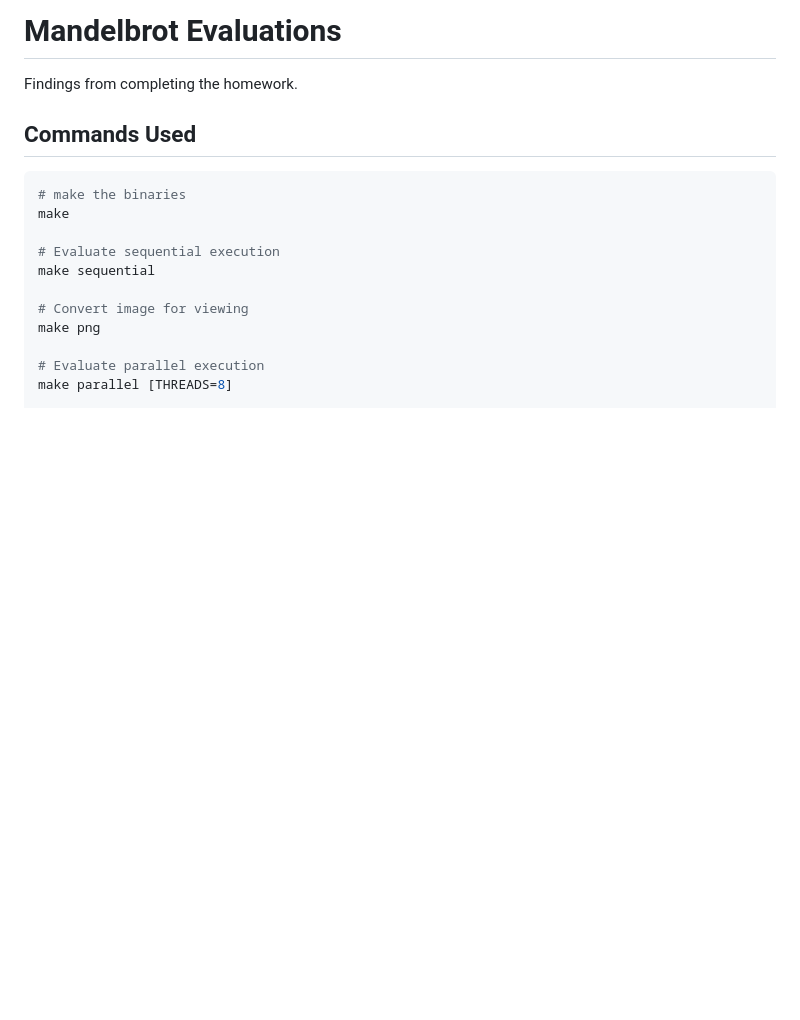
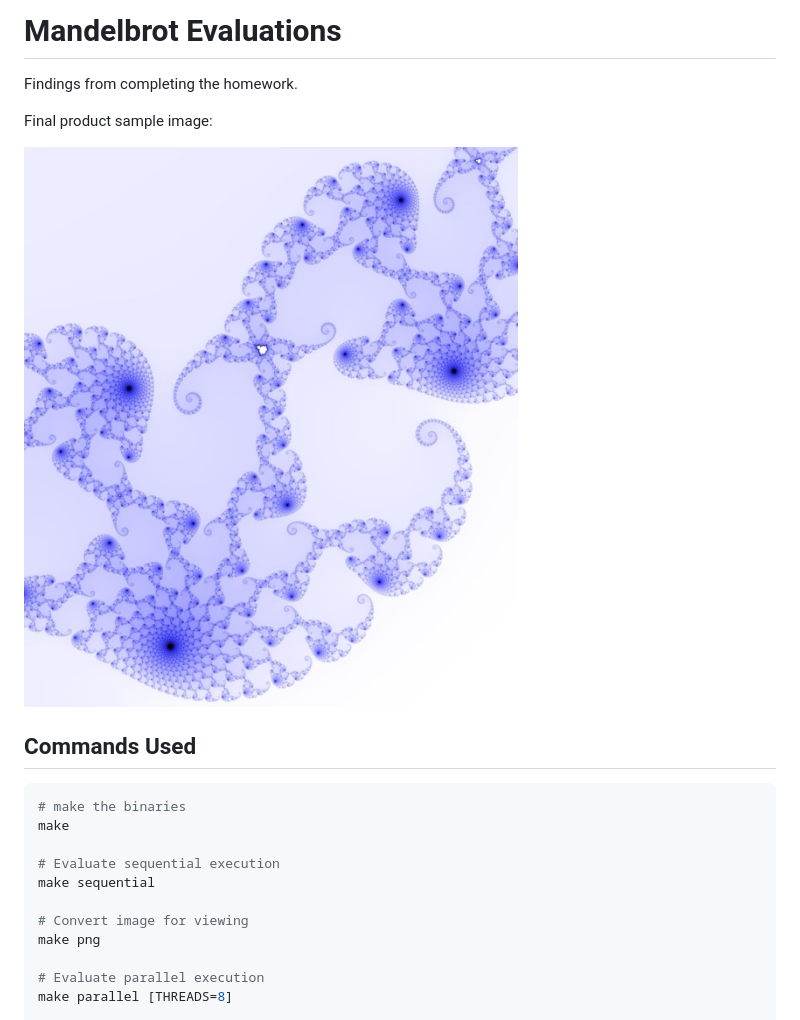
Before and after one commit to frozenfrank/byte-bin, a Markdown page: RESULTS.md, the part around the change. Drawn GitHub-style; pictures changed too: sample_mandelbrot_medium.jpeg (added); blank space fills up the shorter version.

Commit message:
Include a downsized sample image for startup

```diff
--- a/RESULTS.md
+++ b/RESULTS.md
@@ -1,6 +1,10 @@
 # Mandelbrot Evaluations
 
 Findings from completing the homework.
+
+Final product sample image:
+
+![Downsized Mandelbrot Fractal Image](./sample_mandelbrot_medium.jpeg)
 
 ## Commands Used
 
```
